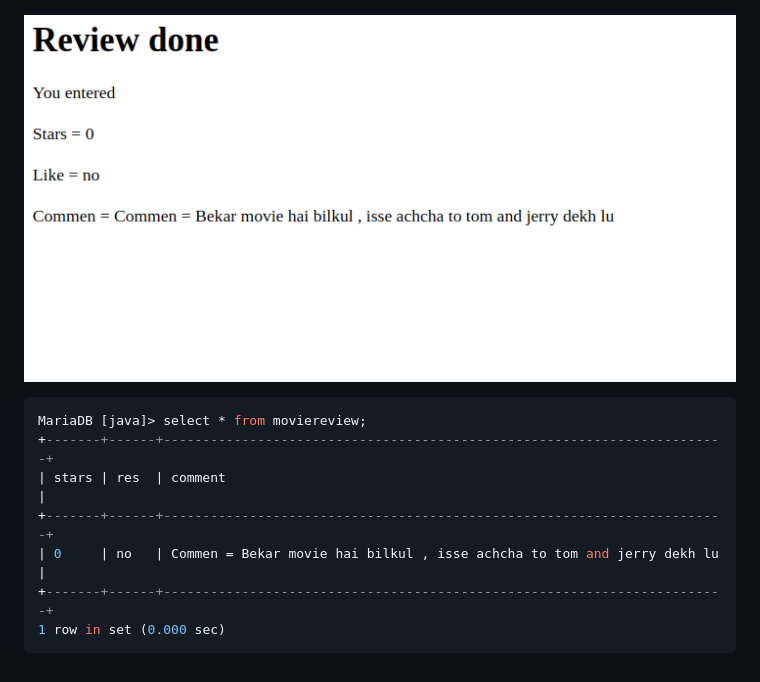
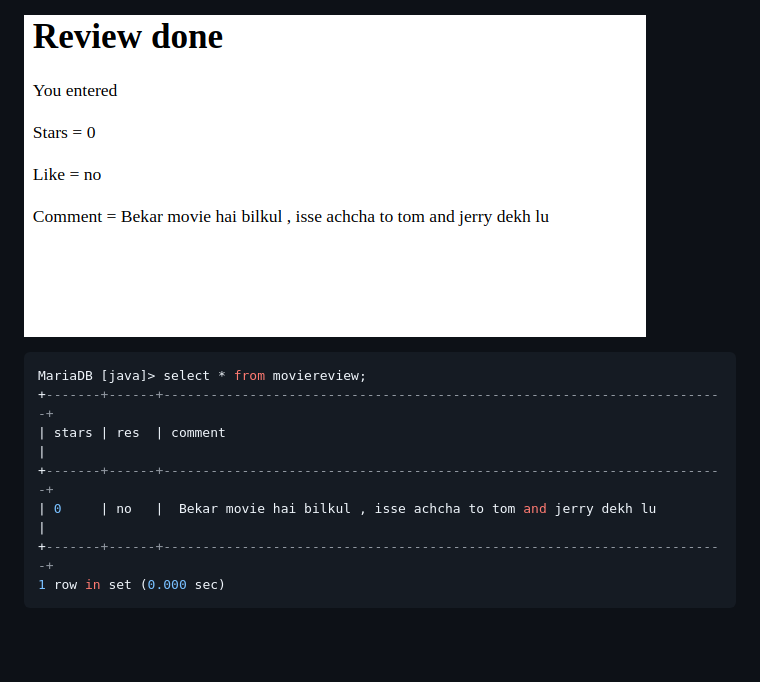
Before and after one commit to 0xprashant/java-assignment, a Markdown page: README.md, the part around the change. Drawn GitHub-style; pictures changed too: images/image-2.png; blank space fills up the shorter version.

Commit message:
added assignment - 2

````diff
--- a/README.md
+++ b/README.md
@@ -87,7 +87,7 @@ MariaDB [java]> select * from moviereview;
 +-------+------+------------------------------------------------------------------------+
 | stars | res  | comment                                                                |
 +-------+------+------------------------------------------------------------------------+
-| 0     | no   | Commen = Bekar movie hai bilkul , isse achcha to tom and jerry dekh lu |
+| 0     | no   |  Bekar movie hai bilkul , isse achcha to tom and jerry dekh lu         |
 +-------+------+------------------------------------------------------------------------+
 1 row in set (0.000 sec)
 ```
````
